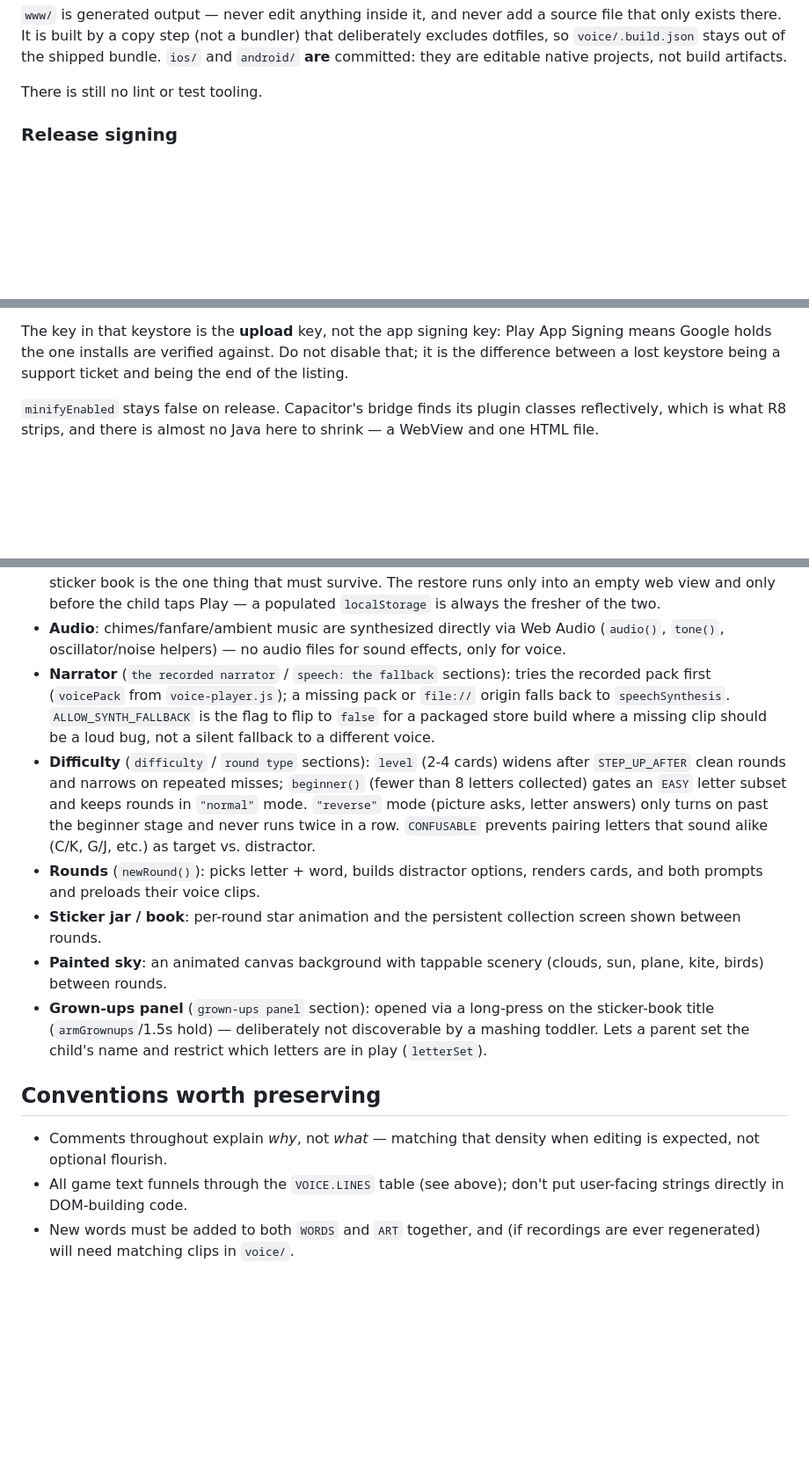
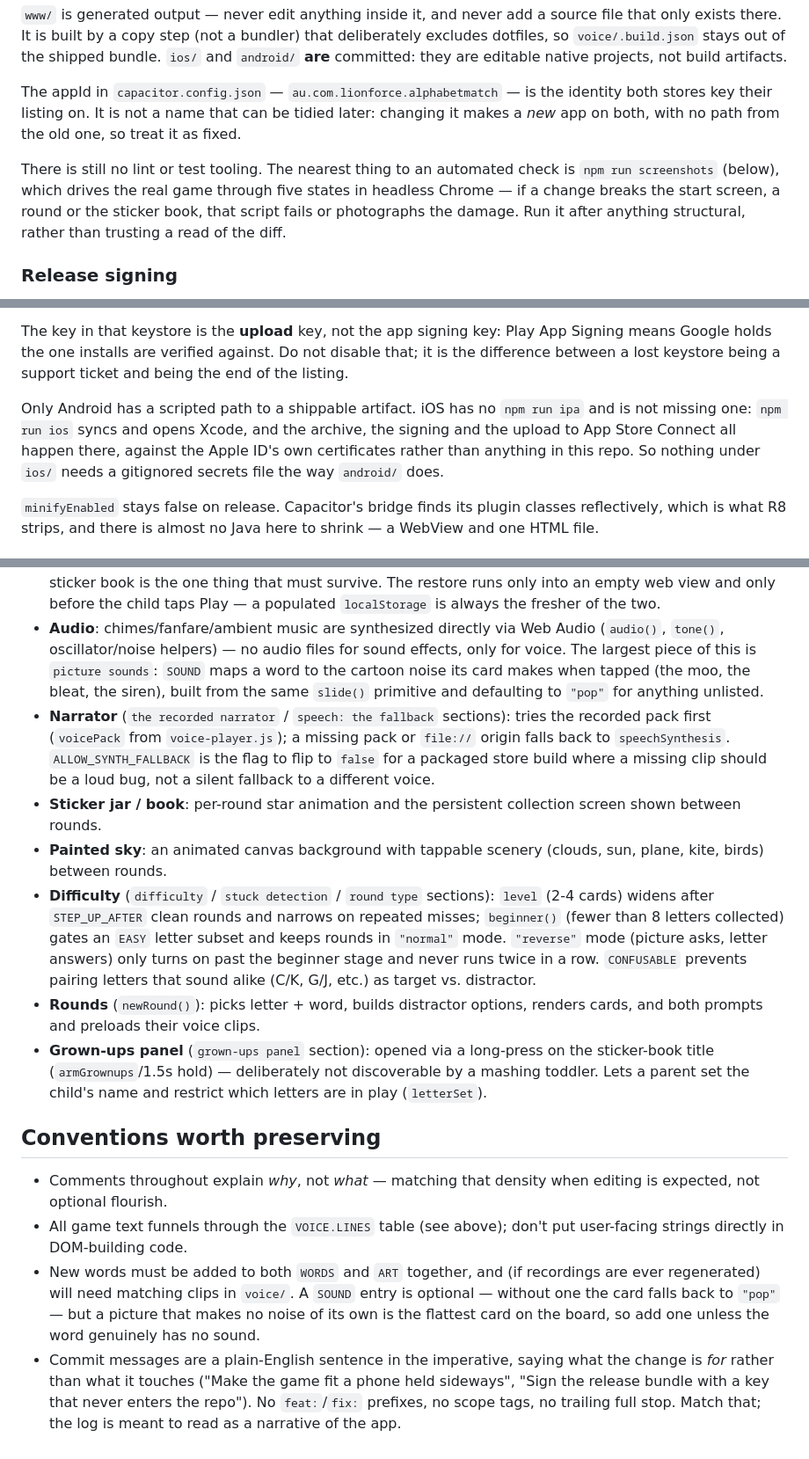
Before and after one commit to alexleisyd/alphabet-match, a Markdown page: CLAUDE.md, 3 parts joined by grey strips. Shown at 88% size. Rendered like a GitHub page; blank space fills up the shorter version.

Commit message:
Bring the guide back in line with the file it describes
The architecture notes had drifted: line counts, section order and the
list of subsystems no longer matched index.html, and picture sounds — the
largest audio subsystem, and the one adding a word touches — was missing
entirely. Also write down three things that were only discoverable by
reading around: that the appId is what the stores key the listing on, that
iOS has no build script on purpose, and that the screenshot run is the
nearest thing here to a test.

Co-Authored-By: Claude Opus 5 <noreply@anthropic.com>

```diff
--- a/CLAUDE.md
+++ b/CLAUDE.md
@@ -56,7 +56,16 @@ that deliberately excludes dotfiles, so `voice/.build.json` stays out of the
 shipped bundle. `ios/` and `android/` **are** committed: they are editable
 native projects, not build artifacts.
 
-There is still no lint or test tooling.
+The appId in `capacitor.config.json` — `au.com.lionforce.alphabetmatch` — is
+the identity both stores key their listing on. It is not a name that can be
+tidied later: changing it makes a *new* app on both, with no path from the old
+one, so treat it as fixed.
+
+There is still no lint or test tooling. The nearest thing to an automated check
+is `npm run screenshots` (below), which drives the real game through five
+states in headless Chrome — if a change breaks the start screen, a round or
+the sticker book, that script fails or photographs the damage. Run it after
+anything structural, rather than trusting a read of the diff.
 
 ### Release signing
 
@@ -75,6 +84,12 @@ The key in that keystore is the **upload** key, not the app signing key: Play
 App Signing means Google holds the one installs are verified against. Do not
 disable that; it is the difference between a lost keystore being a support
 ticket and being the end of the listing.
+
+Only Android has a scripted path to a shippable artifact. iOS has no `npm run
+ipa` and is not missing one: `npm run ios` syncs and opens Xcode, and the
+archive, the signing and the upload to App Store Connect all happen there,
+against the Apple ID's own certificates rather than anything in this repo. So
+nothing under `ios/` needs a gitignored secrets file the way `android/` does.
 
 `minifyEnabled` stays false on release. Capacitor's bridge finds its plugin
 classes reflectively, which is what R8 strips, and there is almost no Java here
@@ -214,26 +229,29 @@ One large IIFE. Key subsystems, in file order:
   Play — a populated `localStorage` is always the fresher of the two.
 - **Audio**: chimes/fanfare/ambient music are synthesized directly via
   Web Audio (`audio()`, `tone()`, oscillator/noise helpers) — no audio
-  files for sound effects, only for voice.
+  files for sound effects, only for voice. The largest piece of this is
+  `picture sounds`: `SOUND` maps a word to the cartoon noise its card makes
+  when tapped (the moo, the bleat, the siren), built from the same `slide()`
+  primitive and defaulting to `"pop"` for anything unlisted.
 - **Narrator** (`the recorded narrator` / `speech: the fallback` sections):
   tries the recorded pack first (`voicePack` from `voice-player.js`); a
   missing pack or `file://` origin falls back to `speechSynthesis`.
   `ALLOW_SYNTH_FALLBACK` is the flag to flip to `false` for a packaged
   store build where a missing clip should be a loud bug, not a silent
   fallback to a different voice.
-- **Difficulty** (`difficulty` / `round type` sections): `level` (2-4 cards)
-  widens after `STEP_UP_AFTER` clean rounds and narrows on repeated misses;
-  `beginner()` (fewer than 8 letters collected) gates an `EASY` letter
-  subset and keeps rounds in `"normal"` mode. `"reverse"` mode (picture
-  asks, letter answers) only turns on past the beginner stage and never
-  runs twice in a row. `CONFUSABLE` prevents pairing letters that sound
-  alike (C/K, G/J, etc.) as target vs. distractor.
-- **Rounds** (`newRound()`): picks letter + word, builds distractor options,
-  renders cards, and both prompts and preloads their voice clips.
 - **Sticker jar / book**: per-round star animation and the persistent
   collection screen shown between rounds.
 - **Painted sky**: an animated canvas background with tappable scenery
   (clouds, sun, plane, kite, birds) between rounds.
+- **Difficulty** (`difficulty` / `stuck detection` / `round type` sections):
+  `level` (2-4 cards) widens after `STEP_UP_AFTER` clean rounds and narrows
+  on repeated misses; `beginner()` (fewer than 8 letters collected) gates an
+  `EASY` letter subset and keeps rounds in `"normal"` mode. `"reverse"` mode
+  (picture asks, letter answers) only turns on past the beginner stage and
+  never runs twice in a row. `CONFUSABLE` prevents pairing letters that sound
+  alike (C/K, G/J, etc.) as target vs. distractor.
+- **Rounds** (`newRound()`): picks letter + word, builds distractor options,
+  renders cards, and both prompts and preloads their voice clips.
 - **Grown-ups panel** (`grown-ups panel` section): opened via a long-press
   on the sticker-book title (`armGrownups`/1.5s hold) — deliberately not
   discoverable by a mashing toddler. Lets a parent set the child's name and
@@ -247,3 +265,11 @@ One large IIFE. Key subsystems, in file order:
   put user-facing strings directly in DOM-building code.
 - New words must be added to both `WORDS` and `ART` together, and (if
   recordings are ever regenerated) will need matching clips in `voice/`.
+  A `SOUND` entry is optional — without one the card falls back to `"pop"` —
+  but a picture that makes no noise of its own is the flattest card on the
+  board, so add one unless the word genuinely has no sound.
+- Commit messages are a plain-English sentence in the imperative, saying what
+  the change is *for* rather than what it touches ("Make the game fit a phone
+  held sideways", "Sign the release bundle with a key that never enters the
+  repo"). No `feat:`/`fix:` prefixes, no scope tags, no trailing full stop.
+  Match that; the log is meant to read as a narrative of the app.
```
Also changed, not shown: other parts of CLAUDE.md (+3 -3 lines).
